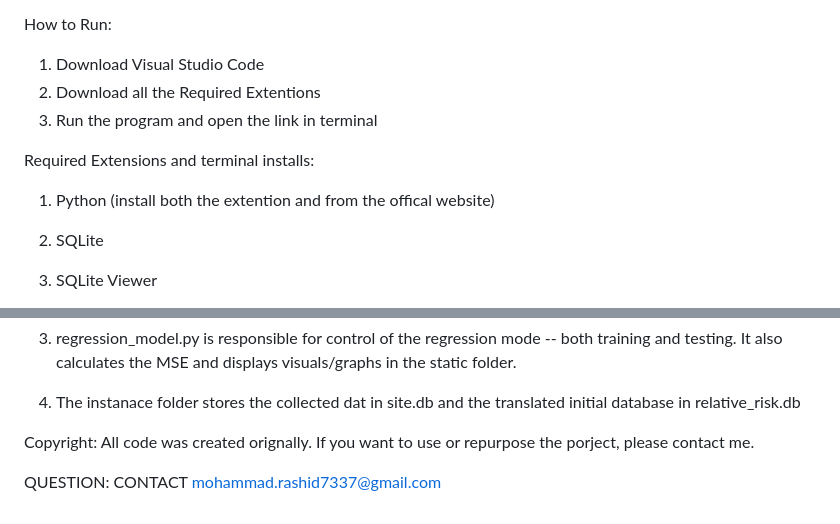
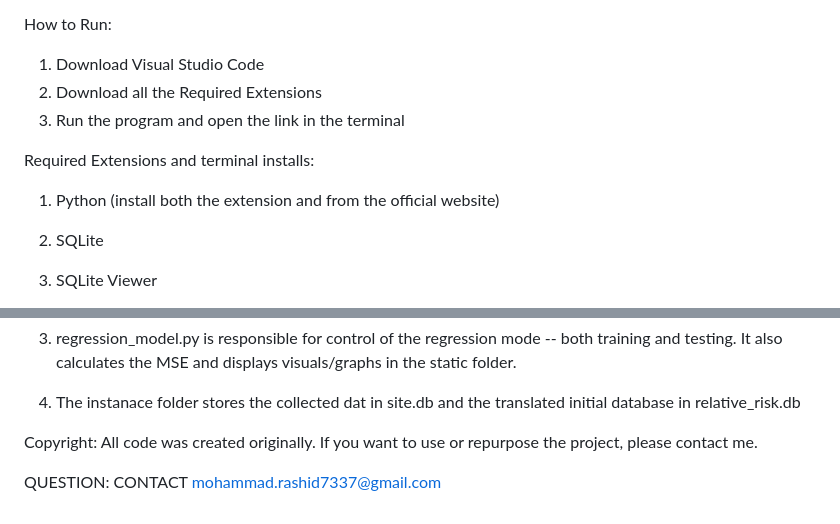
Before and after one commit to Mohammad-R-Rashid/Cancer-Assessment-From-Medication-History, a Markdown page: README.md, 2 parts joined by grey strips. GitHub-like rendering.

```diff
--- a/README.md
+++ b/README.md
@@ -10,11 +10,11 @@ More than 50% of diagnosed cancers are detected at a late stage, resulting in po
 
 How to Run:
 1. Download Visual Studio Code
-2. Download all the Required Extentions
-3. Run the program and open the link in terminal
+2. Download all the Required Extensions
+3. Run the program and open the link in the terminal
 
 Required Extensions and terminal installs:
-1. Python (install both the extention and from the offical website)
+1. Python (install both the extension and from the official website)
 
 2. SQLite
 
@@ -51,7 +51,7 @@ It also chooses when to run the model and when to display different pages.
 
 
 Copyright:
-All code was created orignally. If you want to use or repurpose the porject, please contact me.
+All code was created originally. If you want to use or repurpose the project, please contact me.
 
 
 QUESTION:
```
